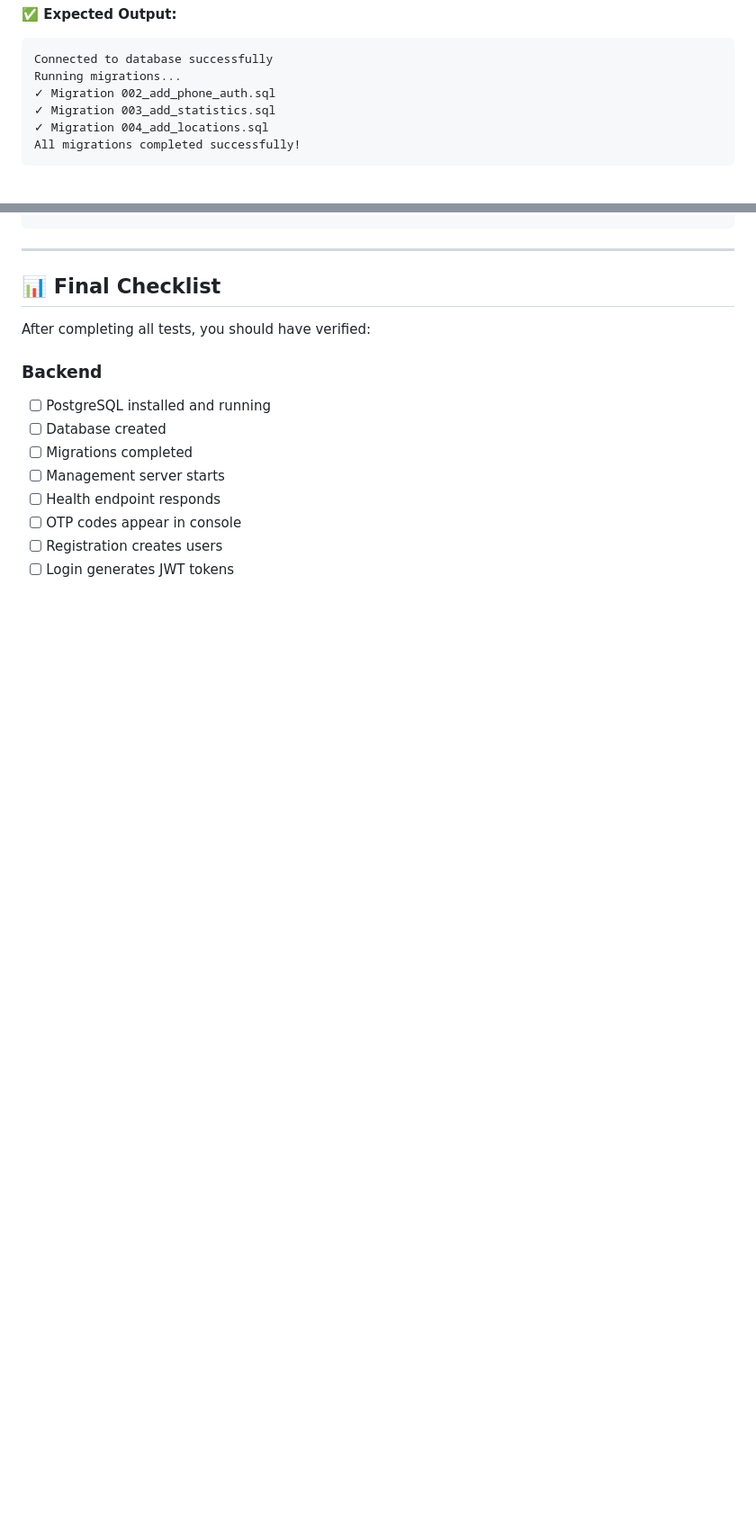
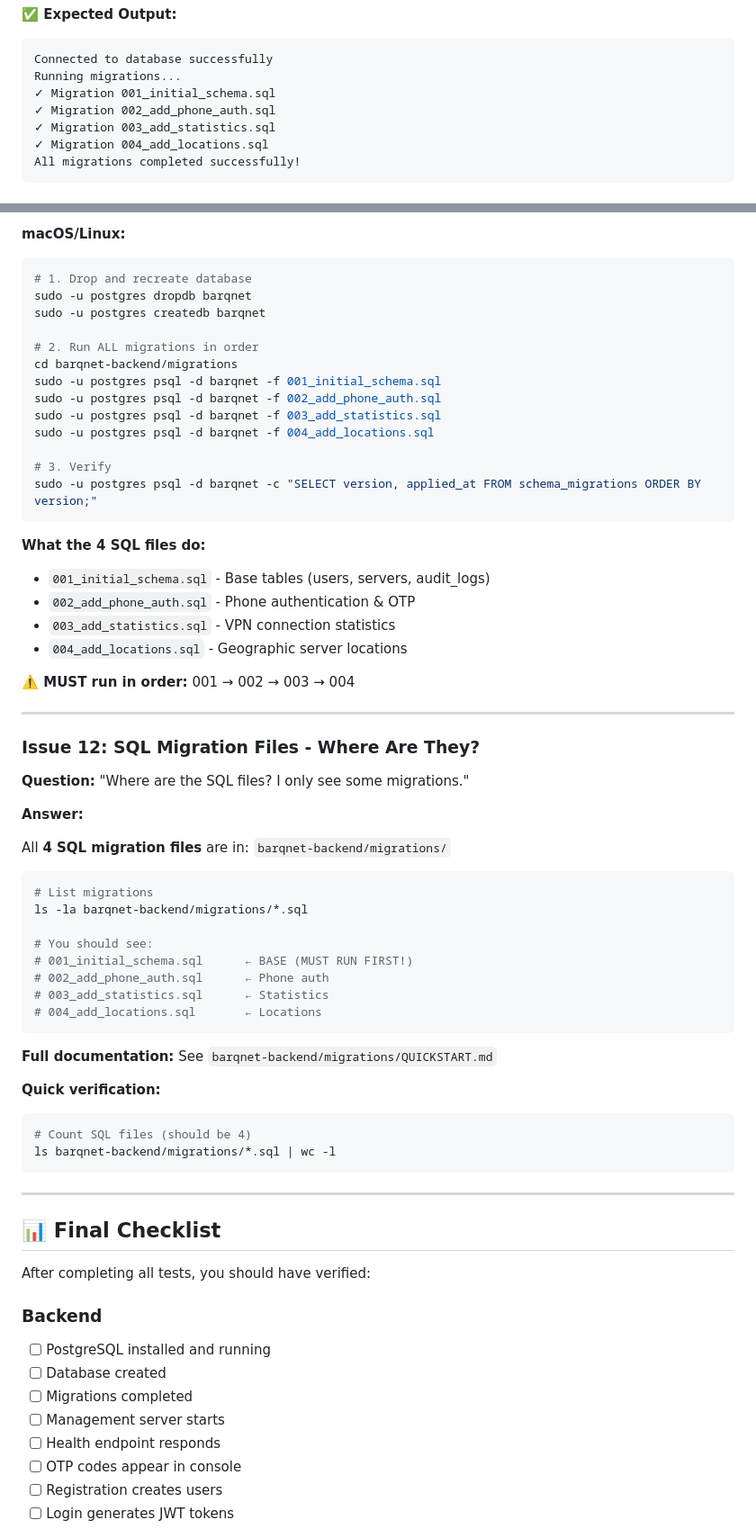
Before and after one commit to LenoreWoW/ChameleonVpn, a Markdown page: HAMAD_READ_THIS.md, 2 parts joined by grey strips. Shown at 90% size. GitHub-like rendering; blank space fills up the shorter version.

````diff
--- a/HAMAD_READ_THIS.md
+++ b/HAMAD_READ_THIS.md
@@ -128,6 +128,7 @@ go run run_migrations.go
 ```
 Connected to database successfully
 Running migrations...
+✓ Migration 001_initial_schema.sql
 ✓ Migration 002_add_phone_auth.sql
 ✓ Migration 003_add_statistics.sql
 ✓ Migration 004_add_locations.sql
@@ -617,3 +707,57 @@ sudo systemctl start postgresql
+**macOS/Linux:**
+
+```bash
+# 1. Drop and recreate database
+sudo -u postgres dropdb barqnet
+sudo -u postgres createdb barqnet
+
+# 2. Run ALL migrations in order
+cd barqnet-backend/migrations
+sudo -u postgres psql -d barqnet -f 001_initial_schema.sql
+sudo -u postgres psql -d barqnet -f 002_add_phone_auth.sql
+sudo -u postgres psql -d barqnet -f 003_add_statistics.sql
+sudo -u postgres psql -d barqnet -f 004_add_locations.sql
+
+# 3. Verify
+sudo -u postgres psql -d barqnet -c "SELECT version, applied_at FROM schema_migrations ORDER BY version;"
+```
+
+**What the 4 SQL files do:**
+- `001_initial_schema.sql` - Base tables (users, servers, audit_logs)
+- `002_add_phone_auth.sql` - Phone authentication & OTP
+- `003_add_statistics.sql` - VPN connection statistics
+- `004_add_locations.sql` - Geographic server locations
+
+**⚠️ MUST run in order:** 001 → 002 → 003 → 004
+
+---
+
+### Issue 12: SQL Migration Files - Where Are They?
+
+**Question:** "Where are the SQL files? I only see some migrations."
+
+**Answer:**
+
+All **4 SQL migration files** are in: `barqnet-backend/migrations/`
+
+```bash
+# List migrations
+ls -la barqnet-backend/migrations/*.sql
+
+# You should see:
+# 001_initial_schema.sql      ← BASE (MUST RUN FIRST!)
+# 002_add_phone_auth.sql      ← Phone auth
+# 003_add_statistics.sql      ← Statistics
+# 004_add_locations.sql       ← Locations
+```
+
+**Full documentation:** See `barqnet-backend/migrations/QUICKSTART.md`
+
+**Quick verification:**
+
+```bash
+# Count SQL files (should be 4)
+ls barqnet-backend/migrations/*.sql | wc -l
 ```
 
 ---
````
Also changed, not shown: other parts of HAMAD_READ_THIS.md (+89 -0 lines).
